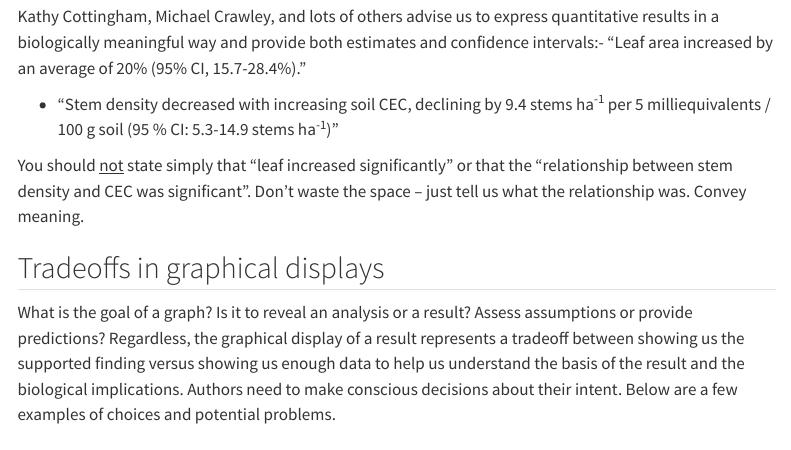
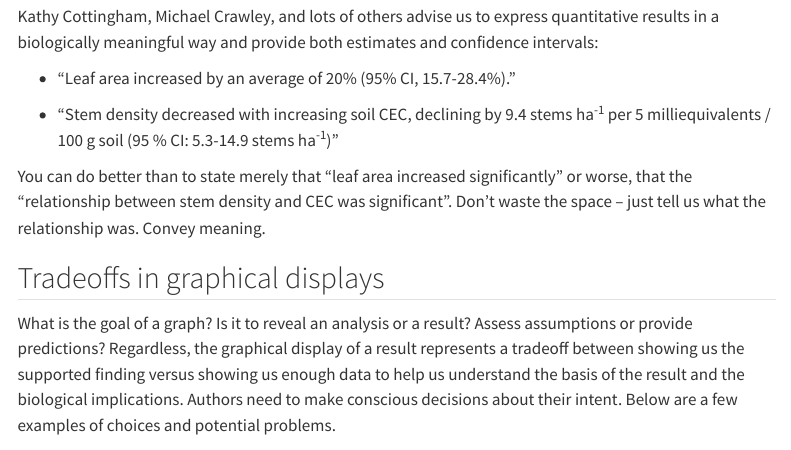
Before and after one commit to HankStevens/reporting_stats, a Quarto document (reporting.qmd): the page in a window 1100 px wide, from 370 px down. Rendered offline with R 4.5, knitr and Pandoc in place of Quarto, with nearby package versions; menus at the side of the page are left out.

Commit message:
clean up

```diff
--- a/reporting.qmd
+++ b/reporting.qmd
@@ -21,11 +21,13 @@ Communicate results in a way that makes sense to other people.
 
 ## Convey biological meaning
 
- Kathy Cottingham, Michael Crawley, and lots of others advise us to express quantitative results in a biologically meaningful way and provide both estimates and confidence intervals:- “Leaf area increased by an average of 20% (95% CI, 15.7-28.4%).”
+ Kathy Cottingham, Michael Crawley, and lots of others advise us to express quantitative results in a biologically meaningful way and provide both estimates and confidence intervals:
+
+ - “Leaf area increased by an average of 20% (95% CI, 15.7-28.4%).”
 
 - “Stem density decreased with increasing soil CEC, declining by 9.4 stems ha<sup>-1</sup> per 5 milliequivalents / 100 g soil (95 % CI: 5.3-14.9 stems ha<sup>-1</sup>)”
 
-You should <u>not</u> state simply that “leaf increased significantly” or that the “relationship between stem density and CEC was\ significant”. Don’t waste the space -- just tell us what the\ relationship was. Convey meaning.
+You can do better than to state merely that “leaf area increased significantly” or worse, that the “relationship between stem density and CEC was significant”. Don’t waste the space -- just tell us what the relationship was. Convey meaning.
 
 
 ## Tradeoffs in graphical displays
```
Also changed, not shown: docs/search.json, 1 other file.
